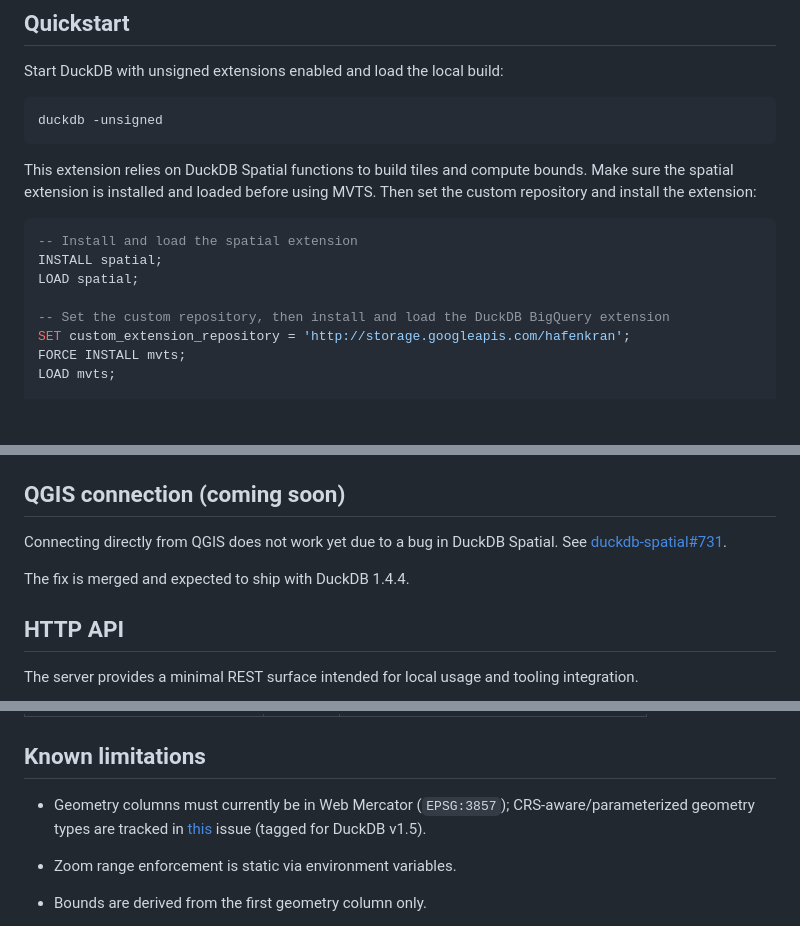
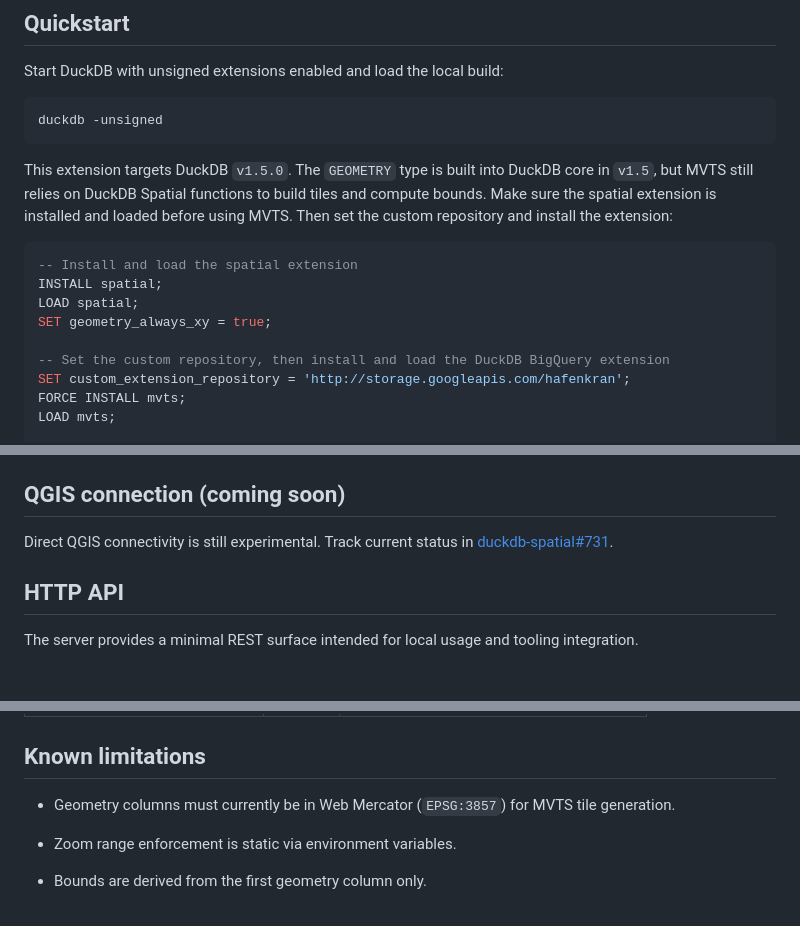
Before and after one commit to hafenkran/duckdb-mvts, a Markdown page: README.md, 3 parts joined by grey strips. Rendered like a GitHub page; blank space fills up the shorter version.

Commit message:
docs: update README for DuckDB 1.5.0 setup

````diff
--- a/README.md
+++ b/README.md
@@ -16,12 +16,13 @@ Start DuckDB with unsigned extensions enabled and load the local build:
 duckdb -unsigned
 ```
 
-This extension relies on DuckDB Spatial functions to build tiles and compute bounds. Make sure the spatial extension is installed and loaded before using MVTS. Then set the custom repository and install the extension:
+This extension targets DuckDB `v1.5.0`. The `GEOMETRY` type is built into DuckDB core in `v1.5`, but MVTS still relies on DuckDB Spatial functions to build tiles and compute bounds. Make sure the spatial extension is installed and loaded before using MVTS. Then set the custom repository and install the extension:
 
 ```sql
 -- Install and load the spatial extension
 INSTALL spatial;
 LOAD spatial;
+SET geometry_always_xy = true;
 
 -- Set the custom repository, then install and load the DuckDB BigQuery extension
 SET custom_extension_repository = 'http://storage.googleapis.com/hafenkran';
@@ -108,9 +109,7 @@ SELECT mvts_stop();
 
 ## QGIS connection (coming soon)
 
-Connecting directly from QGIS does not work yet due to a bug in DuckDB Spatial. See [duckdb-spatial#731](https://github.com/duckdb/duckdb-spatial/issues/731).
-
-The fix is merged and expected to ship with DuckDB 1.4.4.
+Direct QGIS connectivity is still experimental. Track current status in [duckdb-spatial#731](https://github.com/duckdb/duckdb-spatial/issues/731).
 
 ## HTTP API
 
@@ -141,7 +140,7 @@ These settings are read at runtime and allow you to control tile range and loggi
 
 ## Known limitations
 
-- Geometry columns must currently be in Web Mercator (`EPSG:3857`); CRS-aware/parameterized geometry types are tracked in [this](https://www.github.com/duckdb/duckdb-spatial/issues/441) issue (tagged for DuckDB v1.5).
+- Geometry columns must currently be in Web Mercator (`EPSG:3857`) for MVTS tile generation.
 - Zoom range enforcement is static via environment variables.
 - Bounds are derived from the first geometry column only.
 - Some property types are cast to `VARCHAR`, which may lose type information.
````
Also changed, not shown: other parts of README.md (+2 -0 lines).
